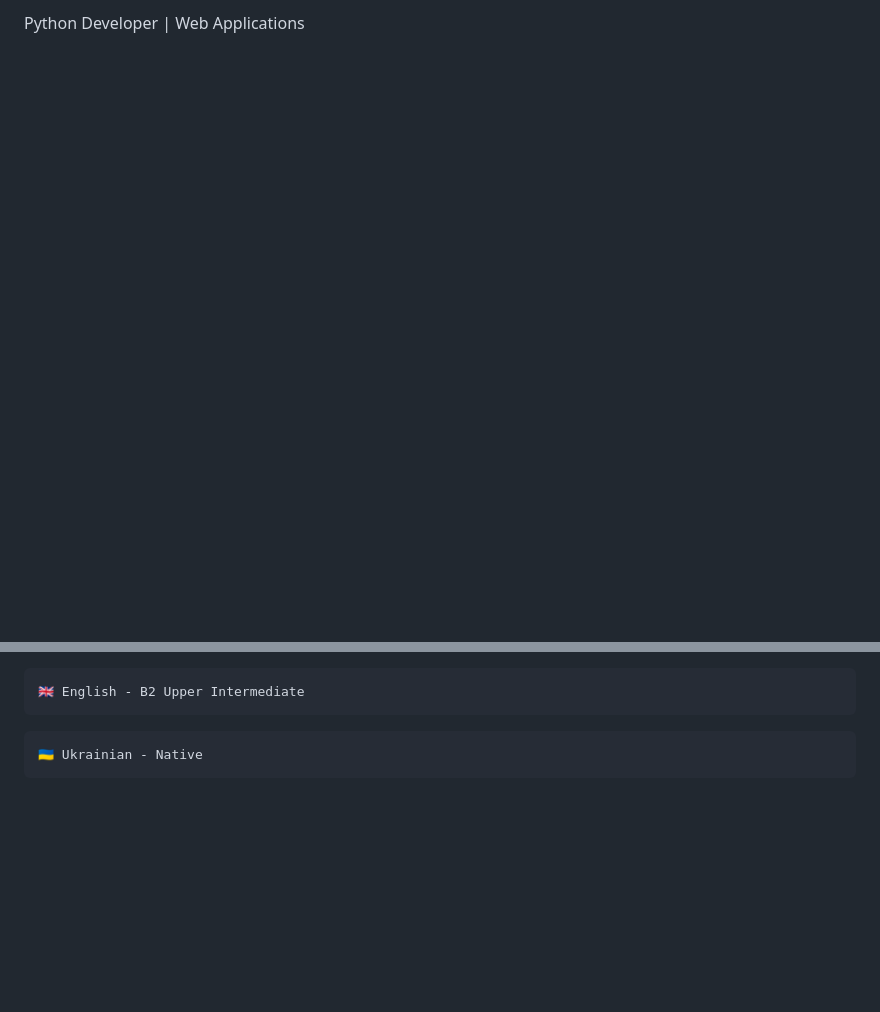
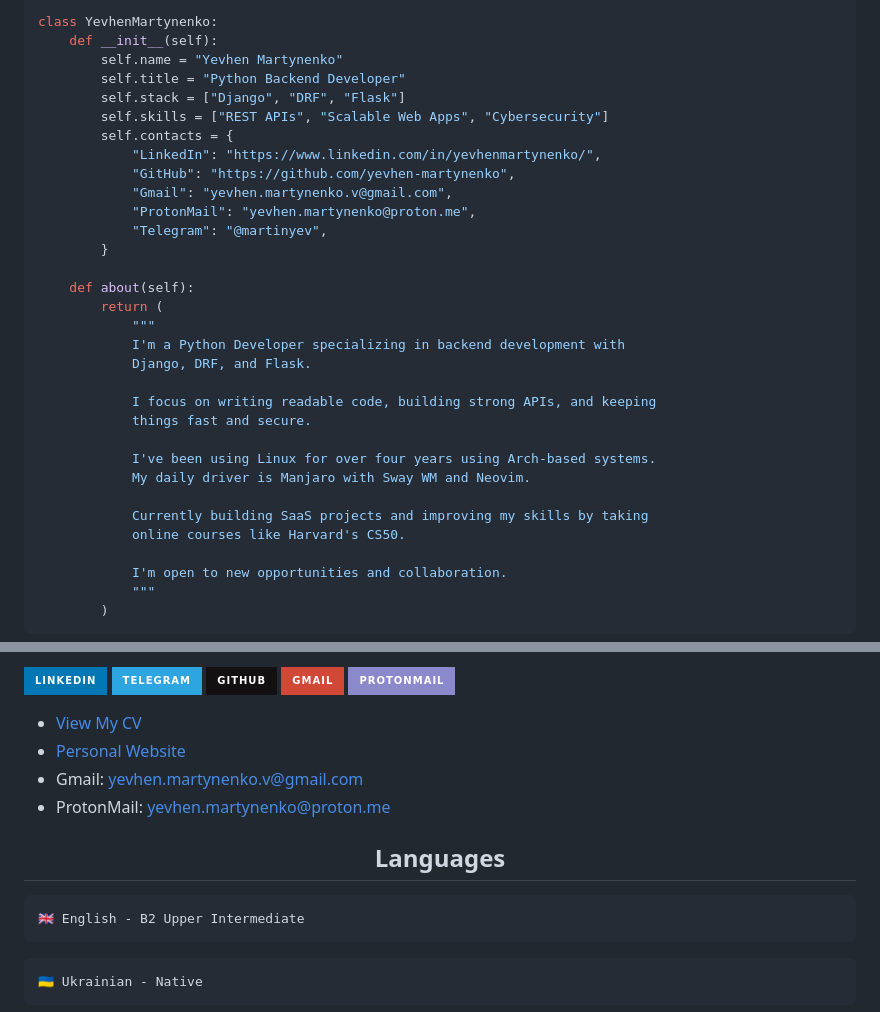
Before and after one commit to yevhen-martynenko/yevhen-martynenko, a Markdown page: README.md, 2 parts joined by grey strips. Drawn GitHub-style; badges without logos; blank space fills up the shorter version.

Commit message:
docs(readme): rewrite about me section and add contacts section

````diff
--- a/README.md
+++ b/README.md
@@ -2,4 +2,37 @@
 
-Python Developer | Web Applications
+```python
+class YevhenMartynenko:
+    def __init__(self):
+        self.name = "Yevhen Martynenko"
+        self.title = "Python Backend Developer"
+        self.stack = ["Django", "DRF", "Flask"]
+        self.skills = ["REST APIs", "Scalable Web Apps", "Cybersecurity"]
+        self.contacts = {
+            "LinkedIn": "https://www.linkedin.com/in/yevhenmartynenko/",
+            "GitHub": "https://github.com/yevhen-martynenko",
+            "Gmail": "yevhen.martynenko.v@gmail.com",
+            "ProtonMail": "yevhen.martynenko@proton.me",
+            "Telegram": "@martinyev",
+        }
+
+    def about(self):
+        return (
+            """
+            I'm a Python Developer specializing in backend development with
+            Django, DRF, and Flask.
+
+            I focus on writing readable code, building strong APIs, and keeping
+            things fast and secure.
+
+            I've been using Linux for over four years using Arch-based systems.
+            My daily driver is Manjaro with Sway WM and Neovim.
+
+            Currently building SaaS projects and improving my skills by taking
+            online courses like Harvard's CS50.
+
+            I'm open to new opportunities and collaboration.
+            """
+        )
+```
 
 
@@ -7 +40,15 @@ Python Developer | Web Applications
 
+[![LinkedIn](https://img.shields.io/badge/linkedin-%230077B5.svg?style=for-the-badge&logo=linkedin&logoColor=white)](https://www.linkedin.com/in/yevhenmartynenko/)
+[![Telegram](https://img.shields.io/badge/Telegram-2CA5E0?style=for-the-badge&logo=telegram&logoColor=white)](https://t.me/martinyev)
+[![GitHub](https://img.shields.io/badge/github-%23121011.svg?style=for-the-badge&logo=github&logoColor=white)](https://github.com/yevhen-martynenko)
+[![Gmail](https://img.shields.io/badge/Gmail-D14836?style=for-the-badge&logo=gmail&logoColor=white)](mailto:yevhen.martynenko.v@gmail.com)
+[![Protonmail](https://img.shields.io/badge/ProtonMail-8B89CC?style=for-the-badge&logo=protonmail&logoColor=white)](mailto:yevhen.martynenko@proton.me)
+
+- [View My CV](./assets/Backend_Developer_YevhenMartynenko_CV.pdf)
+- [Personal Website](https://yevhen-martynenko.github.io)
+- Gmail: <a href="mailto:yevhen.martynenko.v@gmail.com">yevhen.martynenko.v@gmail.com</a>
+- ProtonMail: <a href="mailto:yevhen.martynenko@proton.me">yevhen.martynenko@proton.me</a>
+
+
+<h2 align="center">Languages</h2>
+
````
Also changed, not shown: other parts of README.md (+11 -3 lines).
